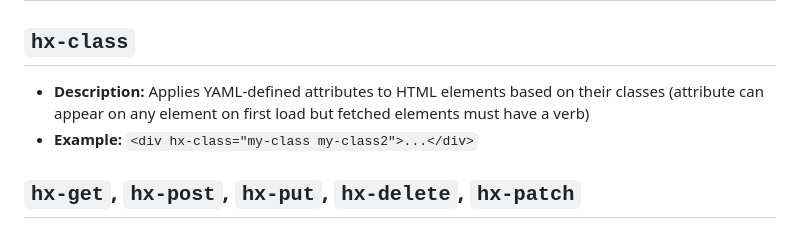
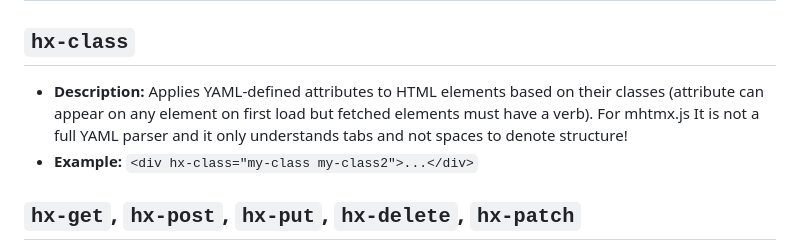
Before and after one commit to jay23606/minimal-htmx, a Markdown page: README.md, the part around the change. Rendered like a GitHub page.

```diff
--- a/README.md
+++ b/README.md
@@ -5,7 +5,7 @@ A minimal implementation of HTMX that I am writing to understand how HTMX might
 ## Documentation
 
 ## `hx-class`
-- **Description:** Applies YAML-defined attributes to HTML elements based on their classes (attribute can appear on any element on first load but fetched elements must have a verb)
+- **Description:** Applies YAML-defined attributes to HTML elements based on their classes (attribute can appear on any element on first load but fetched elements must have a verb). For mhtmx.js It is not a full YAML parser and it only understands tabs and not spaces to denote structure!
 - **Example:** `<div hx-class="my-class my-class2">...</div>`
 
 ## `hx-get`, `hx-post`, `hx-put`, `hx-delete`, `hx-patch`
```
